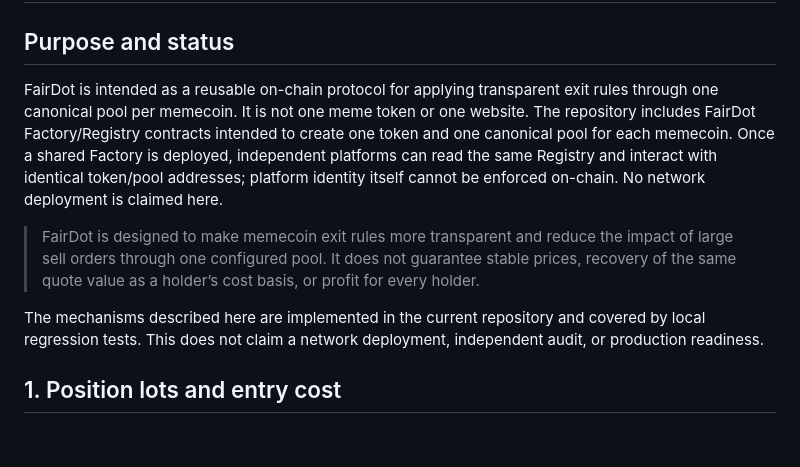
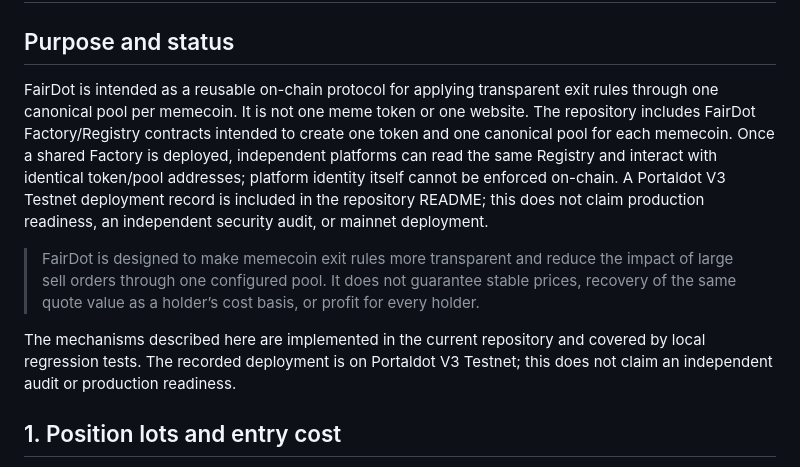
Before and after one commit to yukensimi/fairdot, a Markdown page: docs/CONCEPT.md, the part around the change. GitHub-like rendering; blank space fills up the shorter version.

```diff
--- a/docs/CONCEPT.md
+++ b/docs/CONCEPT.md
@@ -2,11 +2,11 @@
 
 ## Purpose and status
 
-FairDot is intended as a reusable on-chain protocol for applying transparent exit rules through one canonical pool per memecoin. It is not one meme token or one website. The repository includes FairDot Factory/Registry contracts intended to create one token and one canonical pool for each memecoin. Once a shared Factory is deployed, independent platforms can read the same Registry and interact with identical token/pool addresses; platform identity itself cannot be enforced on-chain. No network deployment is claimed here.
+FairDot is intended as a reusable on-chain protocol for applying transparent exit rules through one canonical pool per memecoin. It is not one meme token or one website. The repository includes FairDot Factory/Registry contracts intended to create one token and one canonical pool for each memecoin. Once a shared Factory is deployed, independent platforms can read the same Registry and interact with identical token/pool addresses; platform identity itself cannot be enforced on-chain. A Portaldot V3 Testnet deployment record is included in the repository README; this does not claim production readiness, an independent security audit, or mainnet deployment.
 
 > FairDot is designed to make memecoin exit rules more transparent and reduce the impact of large sell orders through one configured pool. It does not guarantee stable prices, recovery of the same quote value as a holder’s cost basis, or profit for every holder.
 
-The mechanisms described here are implemented in the current repository and covered by local regression tests. This does not claim a network deployment, independent audit, or production readiness.
+The mechanisms described here are implemented in the current repository and covered by local regression tests. The recorded deployment is on Portaldot V3 Testnet; this does not claim an independent audit or production readiness.
 
 ## 1. Position lots and entry cost
 
```
Also changed, not shown: docs/ARCHITECTURE.md (+2 -2 lines), docs/QNA.md (+2 -2 lines).
